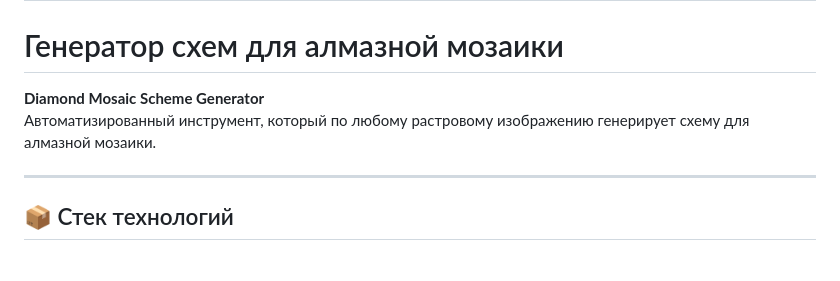
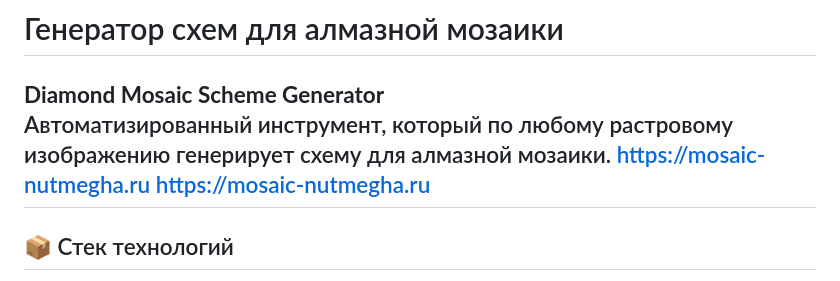
Before and after one commit to iamcarinn/diamond-mosaic, a Markdown page: README.md, the part around the change. Drawn GitHub-style.

```diff
--- a/README.md
+++ b/README.md
@@ -2,7 +2,8 @@
 # Генератор схем для алмазной мозаики
 **Diamond Mosaic Scheme Generator**
 Автоматизированный инструмент, который по любому растровому изображению генерирует схему для алмазной мозаики.
-
+[https://mosaic-nutmegha.ru](https://mosaic-nutmegha.ru)
+https://mosaic-nutmegha.ru
 ---
 
 ## 📦 Стек технологий
```
